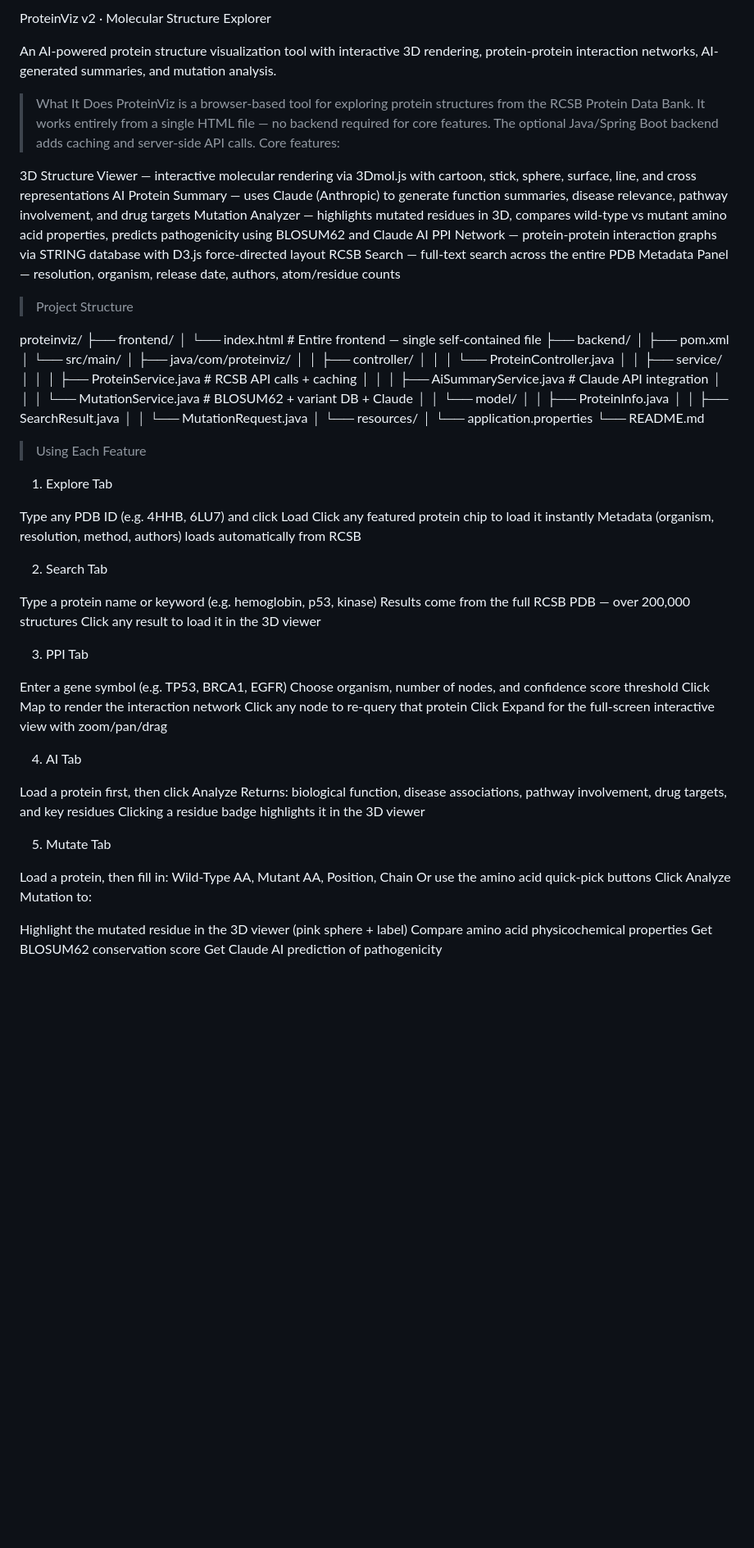
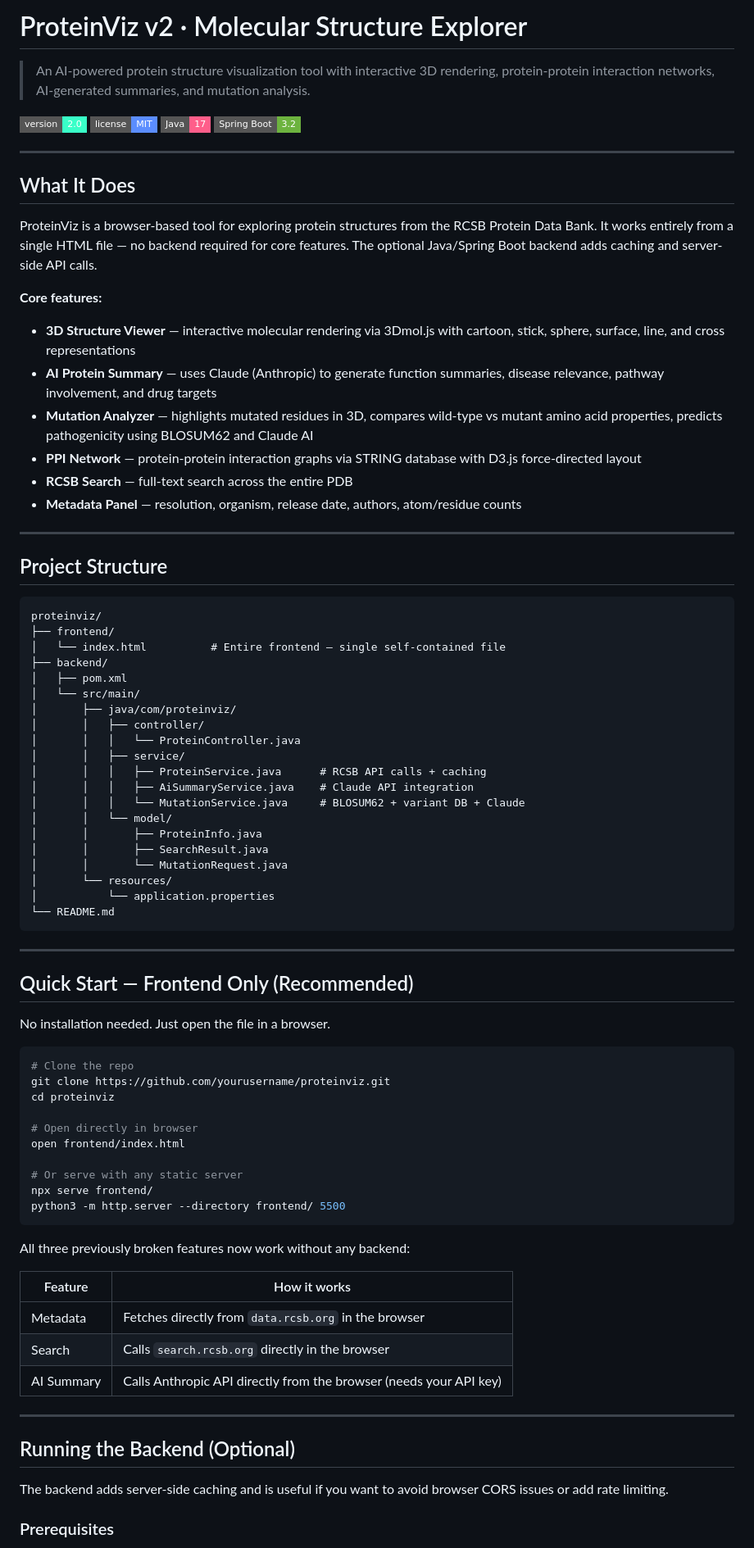
Before and after one commit to harshithagurram13-alt/protein-visualizer, a Markdown page: README.md, the part around one of its changes. Shown at 82% size. GitHub-like rendering; badges without logos; blank space fills up the shorter version.

````diff
--- a/README.md
+++ b/README.md
@@ -1,20 +1,29 @@
-ProteinViz v2 · Molecular Structure Explorer
+# ProteinViz v2 · Molecular Structure Explorer
 
-An AI-powered protein structure visualization tool with interactive 3D rendering, protein-protein interaction networks, AI-generated summaries, and mutation analysis.
+> An AI-powered protein structure visualization tool with interactive 3D rendering, protein-protein interaction networks, AI-generated summaries, and mutation analysis.
 
-> What It Does
+![ProteinViz](https://img.shields.io/badge/version-2.0-39ffc8?style=flat-square) ![License](https://img.shields.io/badge/license-MIT-5b8dff?style=flat-square) ![Java](https://img.shields.io/badge/Java-17-ff5e8a?style=flat-square) ![Spring Boot](https://img.shields.io/badge/Spring%20Boot-3.2-6db33f?style=flat-square)
+
+---
+
+## What It Does
+
 ProteinViz is a browser-based tool for exploring protein structures from the RCSB Protein Data Bank. It works entirely from a single HTML file — no backend required for core features. The optional Java/Spring Boot backend adds caching and server-side API calls.
-Core features:
 
-3D Structure Viewer — interactive molecular rendering via 3Dmol.js with cartoon, stick, sphere, surface, line, and cross representations
-AI Protein Summary — uses Claude (Anthropic) to generate function summaries, disease relevance, pathway involvement, and drug targets
-Mutation Analyzer — highlights mutated residues in 3D, compares wild-type vs mutant amino acid properties, predicts pathogenicity using BLOSUM62 and Claude AI
-PPI Network — protein-protein interaction graphs via STRING database with D3.js force-directed layout
-RCSB Search — full-text search across the entire PDB
-Metadata Panel — resolution, organism, release date, authors, atom/residue counts
+**Core features:**
 
-> Project Structure
+- **3D Structure Viewer** — interactive molecular rendering via 3Dmol.js with cartoon, stick, sphere, surface, line, and cross representations
+- **AI Protein Summary** — uses Claude (Anthropic) to generate function summaries, disease relevance, pathway involvement, and drug targets
+- **Mutation Analyzer** — highlights mutated residues in 3D, compares wild-type vs mutant amino acid properties, predicts pathogenicity using BLOSUM62 and Claude AI
+- **PPI Network** — protein-protein interaction graphs via STRING database with D3.js force-directed layout
+- **RCSB Search** — full-text search across the entire PDB
+- **Metadata Panel** — resolution, organism, release date, authors, atom/residue counts
 
+---
+
+## Project Structure
+
+```
 proteinviz/
 ├── frontend/
 │   └── index.html          # Entire frontend — single self-contained file
@@ -35,43 +44,40 @@ proteinviz/
 │       └── resources/
 │           └── application.properties
 └── README.md
+```
 
-> Using Each Feature
+---
 
-1. Explore Tab
+## Quick Start — Frontend Only (Recommended)
 
-Type any PDB ID (e.g. 4HHB, 6LU7) and click Load
-Click any featured protein chip to load it instantly
-Metadata (organism, resolution, method, authors) loads automatically from RCSB
+No installation needed. Just open the file in a browser.
 
-2. Search Tab
+```bash
+# Clone the repo
+git clone https://github.com/yourusername/proteinviz.git
+cd proteinviz
 
-Type a protein name or keyword (e.g. hemoglobin, p53, kinase)
-Results come from the full RCSB PDB — over 200,000 structures
-Click any result to load it in the 3D viewer
+# Open directly in browser
+open frontend/index.html
 
-3. PPI Tab
+# Or serve with any static server
+npx serve frontend/
+python3 -m http.server --directory frontend/ 5500
+```
 
-Enter a gene symbol (e.g. TP53, BRCA1, EGFR)
-Choose organism, number of nodes, and confidence score threshold
-Click Map to render the interaction network
-Click any node to re-query that protein
-Click Expand for the full-screen interactive view with zoom/pan/drag
+All three previously broken features now work without any backend:
 
-4. AI Tab
+| Feature | How it works |
+|---|---|
+| Metadata | Fetches directly from `data.rcsb.org` in the browser |
+| Search | Calls `search.rcsb.org` directly in the browser |
+| AI Summary | Calls Anthropic API directly from the browser (needs your API key) |
 
-Load a protein first, then click Analyze
-Returns: biological function, disease associations, pathway involvement, drug targets, and key residues
-Clicking a residue badge highlights it in the 3D viewer
+---
 
-5. Mutate Tab
+## Running the Backend (Optional)
 
-Load a protein, then fill in: Wild-Type AA, Mutant AA, Position, Chain
-Or use the amino acid quick-pick buttons
-Click Analyze Mutation to:
+The backend adds server-side caching and is useful if you want to avoid browser CORS issues or add rate limiting.
 
-Highlight the mutated residue in the 3D viewer (pink sphere + label)
-Compare amino acid physicochemical properties
-Get BLOSUM62 conservation score
-Get Claude AI prediction of pathogenicity
+### Prerequisites
 
````
Also changed, not shown: other parts of README.md (+144 -30 lines).
